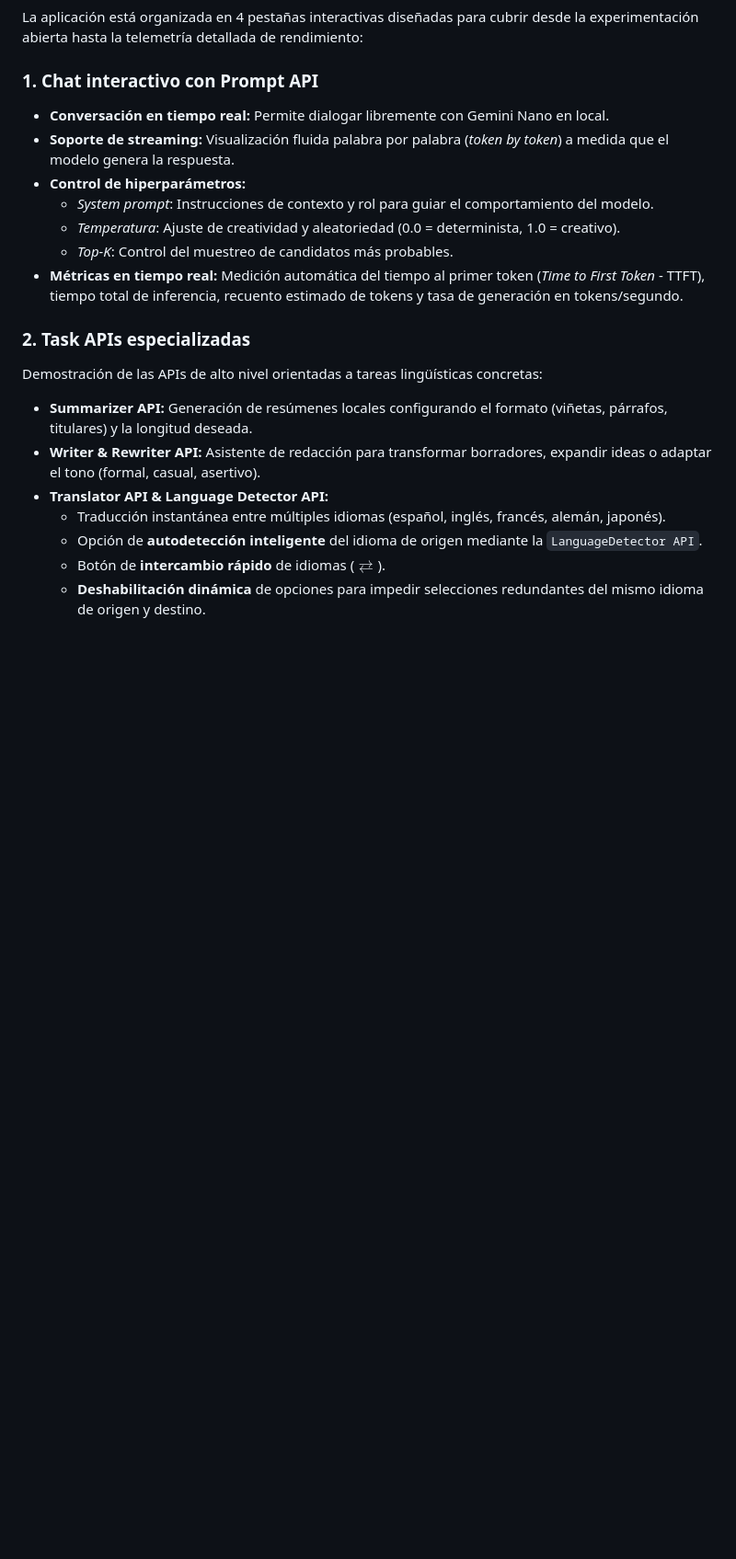
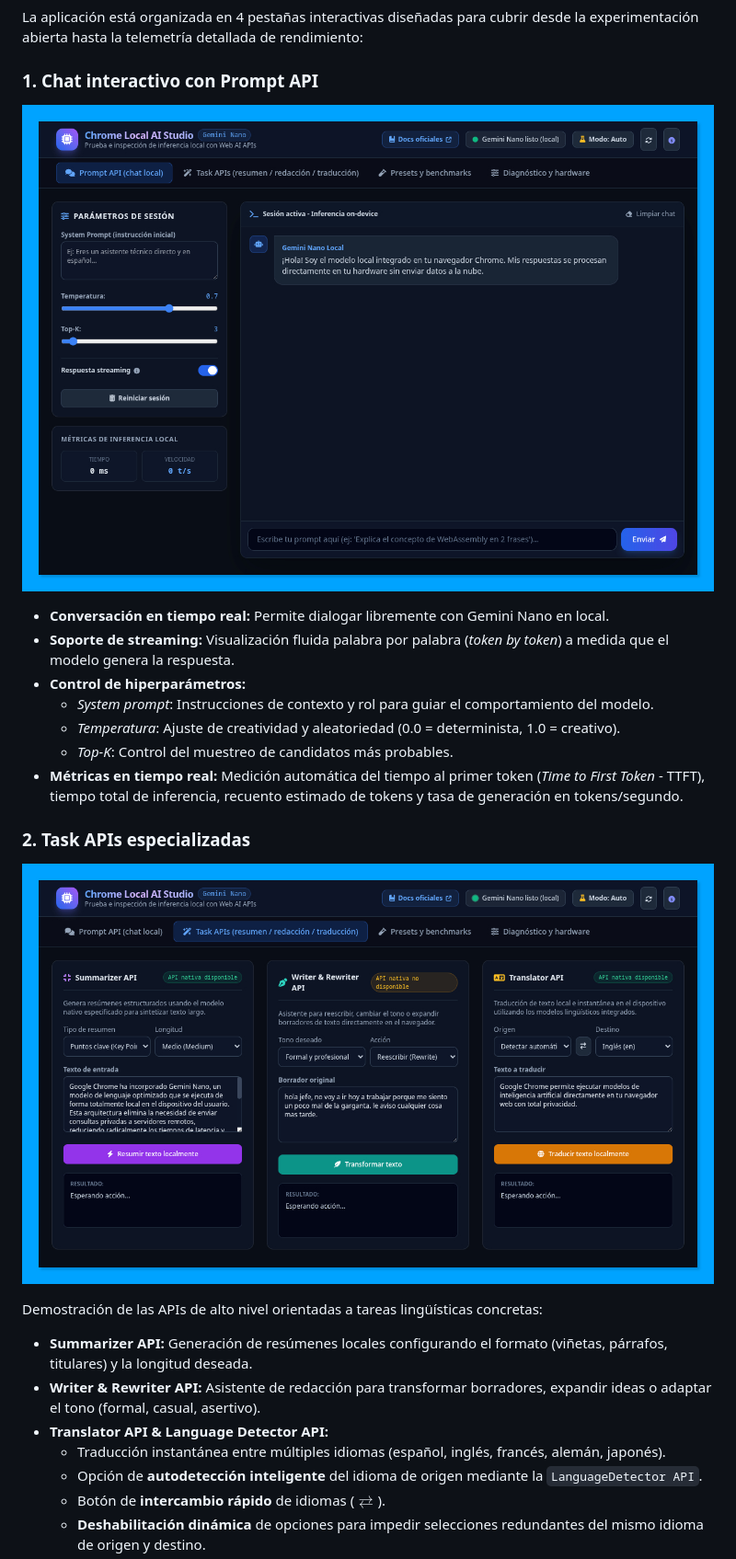
Before and after one commit to pfelipm/chrome-ia-local-demo, a Markdown page: README.md, the part around one of its changes. Shown at 92% size. Rendered like a GitHub page; pictures changed too: assets/chat.png (added), assets/tasks-api.png (added); blank space fills up the shorter version.

Commit message:
Añadir capturas de pantalla de la interfaz al README

```diff
--- a/README.md
+++ b/README.md
@@ -95,6 +95,9 @@ Busca el componente **Optimization Guide On Device Model** y verifica que su est
 La aplicación está organizada en 4 pestañas interactivas diseñadas para cubrir desde la experimentación abierta hasta la telemetría detallada de rendimiento:
 
 ### 1. Chat interactivo con Prompt API
+
+![Captura de la pestaña de chat con Prompt API](assets/chat.png)
+
 * **Conversación en tiempo real:** Permite dialogar libremente con Gemini Nano en local.
 * **Soporte de streaming:** Visualización fluida palabra por palabra (*token by token*) a medida que el modelo genera la respuesta.
 * **Control de hiperparámetros:**
@@ -104,6 +107,9 @@ La aplicación está organizada en 4 pestañas interactivas diseñadas para cubr
 * **Métricas en tiempo real:** Medición automática del tiempo al primer token (*Time to First Token* - TTFT), tiempo total de inferencia, recuento estimado de tokens y tasa de generación en tokens/segundo.
 
 ### 2. Task APIs especializadas
+
+![Captura de la pestaña de Task APIs](assets/tasks-api.png)
+
 Demostración de las APIs de alto nivel orientadas a tareas lingüísticas concretas:
 * **Summarizer API:** Generación de resúmenes locales configurando el formato (viñetas, párrafos, titulares) y la longitud deseada.
 * **Writer & Rewriter API:** Asistente de redacción para transformar borradores, expandir ideas o adaptar el tono (formal, casual, asertivo).
```
Also changed, not shown: other parts of README.md (+6 -0 lines), assets/diagnóstico.png (added), assets/presets-becnhmarks.png (added).
